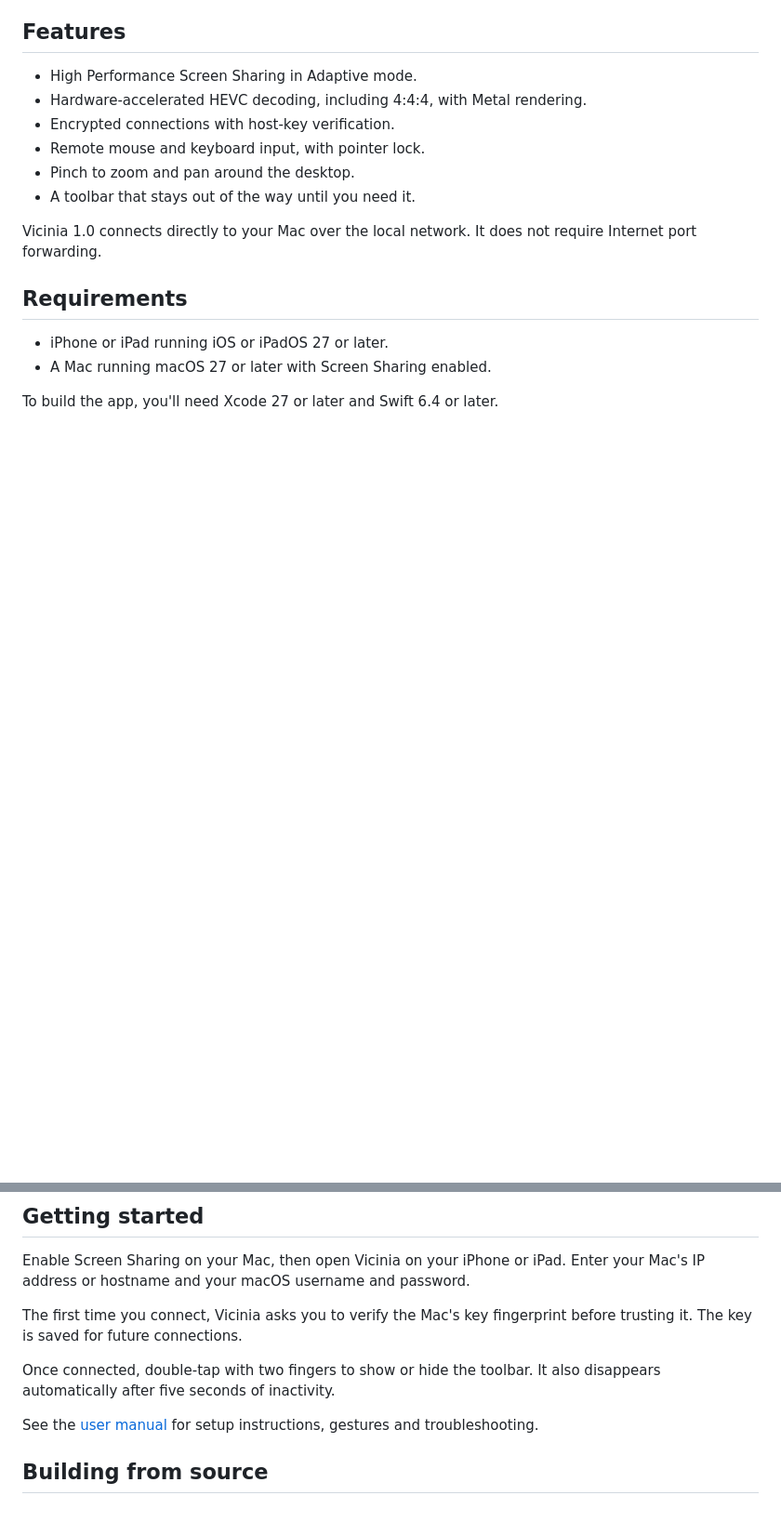
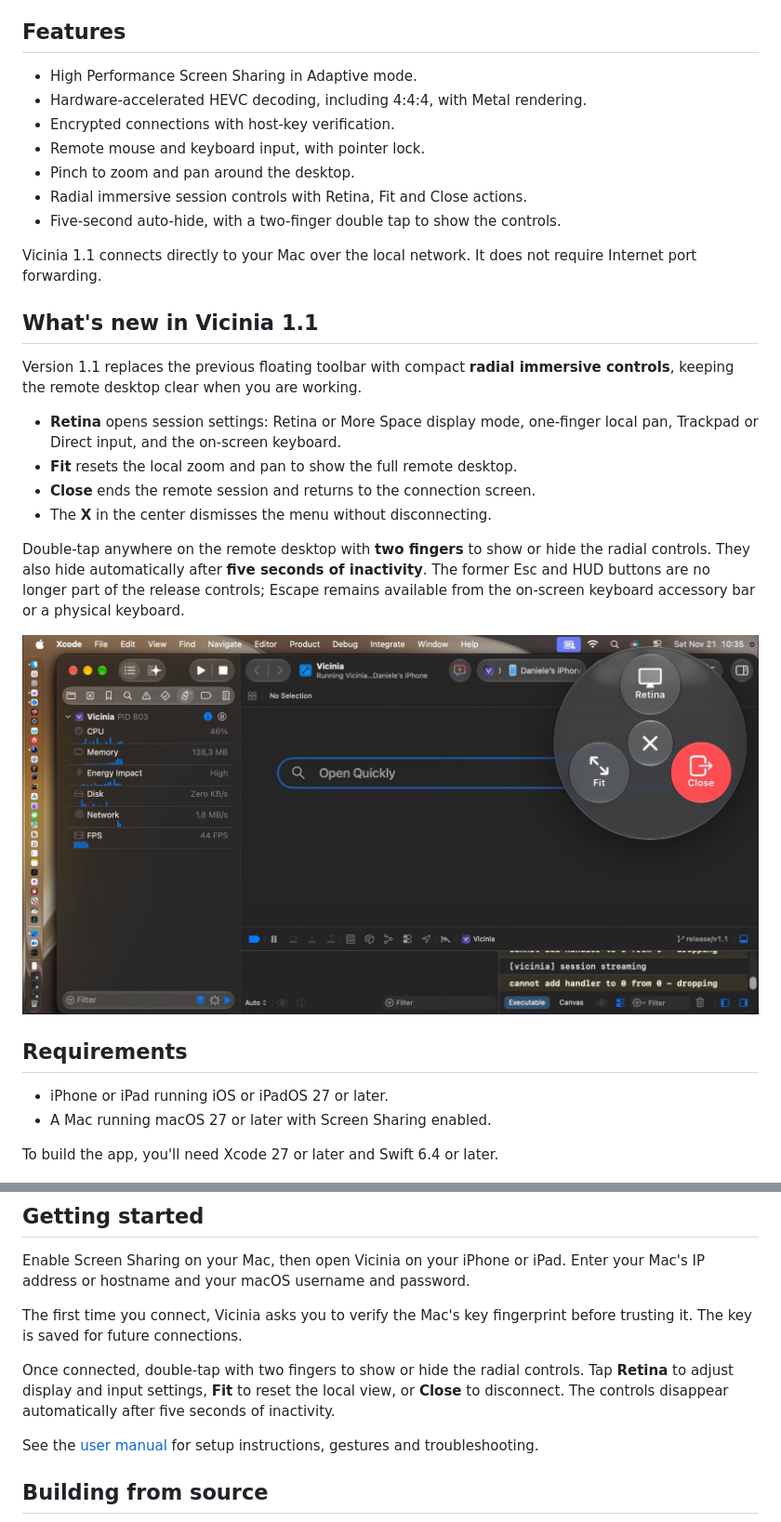
Before and after one commit to danielebufarini/vicinia, a Markdown page: README.md, 2 parts joined by grey strips. Shown at 93% size. Drawn GitHub-style; pictures changed too: Docs/v1/images/vicinia-radial-controls.jpg (added); blank space fills up the shorter version.

Commit message:
docs: update README and user manual for Vicinia 1.1

```diff
--- a/README.md
+++ b/README.md
@@ -13,10 +13,30 @@ mouse or trackpad.
 - Encrypted connections with host-key verification.
 - Remote mouse and keyboard input, with pointer lock.
 - Pinch to zoom and pan around the desktop.
-- A toolbar that stays out of the way until you need it.
+- Radial immersive session controls with Retina, Fit and Close actions.
+- Five-second auto-hide, with a two-finger double tap to show the controls.
 
-Vicinia 1.0 connects directly to your Mac over the local network. It does not
+Vicinia 1.1 connects directly to your Mac over the local network. It does not
 require Internet port forwarding.
+
+## What's new in Vicinia 1.1
+
+Version 1.1 replaces the previous floating toolbar with compact **radial
+immersive controls**, keeping the remote desktop clear when you are working.
+
+- **Retina** opens session settings: Retina or More Space display mode,
+  one-finger local pan, Trackpad or Direct input, and the on-screen keyboard.
+- **Fit** resets the local zoom and pan to show the full remote desktop.
+- **Close** ends the remote session and returns to the connection screen.
+- The **X** in the center dismisses the menu without disconnecting.
+
+Double-tap anywhere on the remote desktop with **two fingers** to show or hide
+the radial controls. They also hide automatically after **five seconds of
+inactivity**. The former Esc and HUD buttons are no longer part of the release
+controls; Escape remains available from the on-screen keyboard accessory bar
+or a physical keyboard.
+
+![Vicinia 1.1 radial immersive controls](Docs/v1/images/vicinia-radial-controls.jpg)
 
 ## Requirements
 
@@ -33,8 +53,10 @@ Enter your Mac's IP address or hostname and your macOS username and password.
 The first time you connect, Vicinia asks you to verify the Mac's key fingerprint
 before trusting it. The key is saved for future connections.
 
-Once connected, double-tap with two fingers to show or hide the toolbar. It
-also disappears automatically after five seconds of inactivity.
+Once connected, double-tap with two fingers to show or hide the radial controls.
+Tap **Retina** to adjust display and input settings, **Fit** to reset the local
+view, or **Close** to disconnect. The controls disappear automatically after
+five seconds of inactivity.
 
 See the [user manual](Docs/v1/USER_MANUAL.md) for setup instructions, gestures
 and troubleshooting.
```
Also changed, not shown: Docs/v1/images/vicinia-session-settings.jpg (added).
